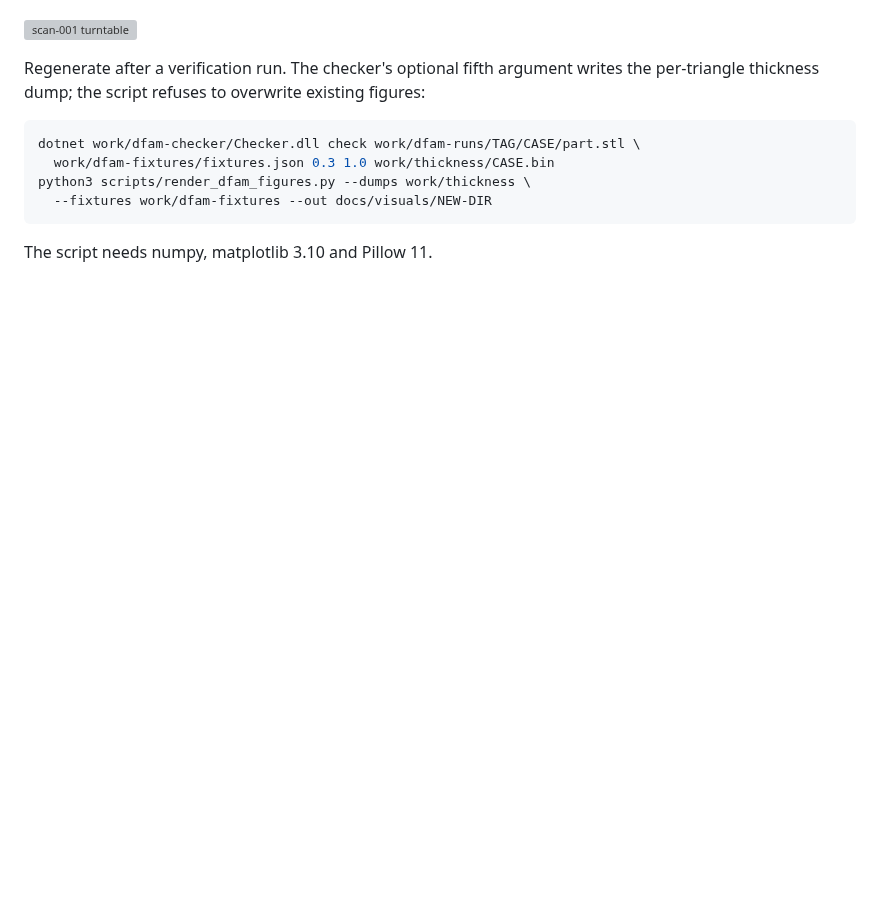
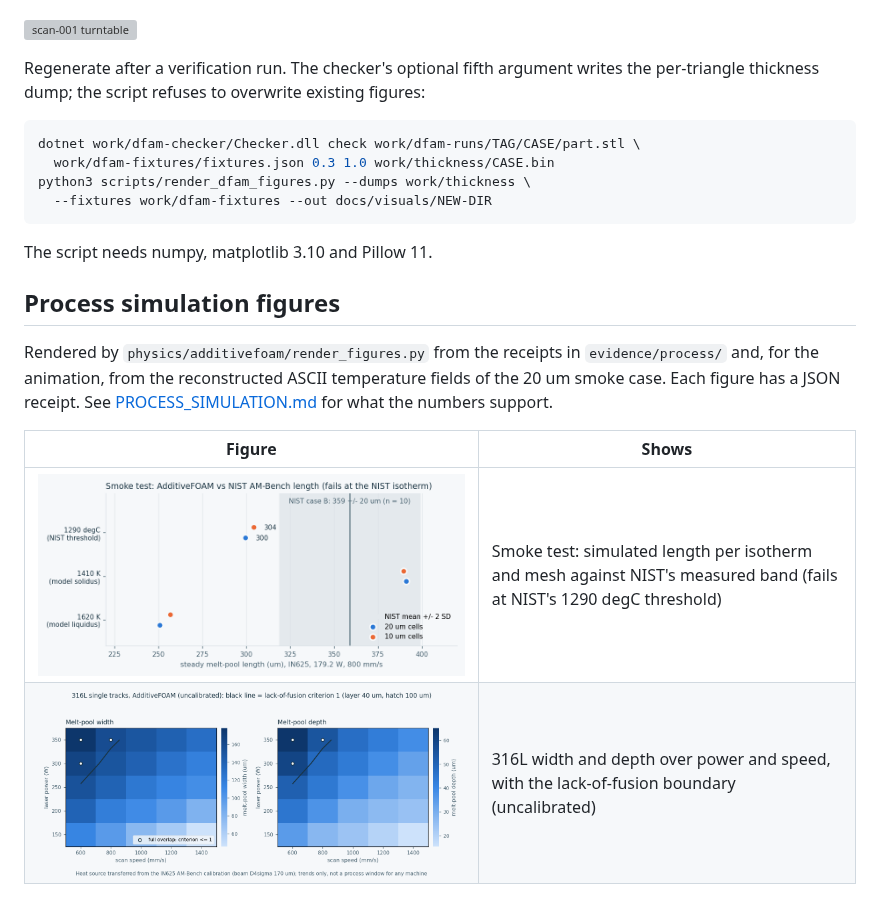
Before and after one commit to cluster2600/qwen-picogk, a Markdown page: docs/visuals/README.md, the part around one of its changes. Drawn GitHub-style; pictures changed too: docs/visuals/process/316l-process-map.png (added), docs/visuals/process/amb2018-length-check.png (added); blank space fills up the shorter version; grey boxes are pictures that could not be loaded.

````diff
--- a/docs/visuals/README.md
+++ b/docs/visuals/README.md
@@ -116,3 +116,17 @@ python3 scripts/render_dfam_figures.py --dumps work/thickness \
 ```
 
 The script needs numpy, matplotlib 3.10 and Pillow 11.
+
+## Process simulation figures
+
+Rendered by `physics/additivefoam/render_figures.py` from the receipts in
+`evidence/process/` and, for the animation, from the reconstructed ASCII
+temperature fields of the 20 um smoke case. Each figure has a JSON receipt.
+See [PROCESS_SIMULATION.md](../PROCESS_SIMULATION.md) for what the numbers
+support.
+
+| Figure | Shows |
+|---|---|
+| ![](process/amb2018-length-check.png) | Smoke test: simulated length per isotherm and mesh against NIST's measured band (fails at NIST's 1290 degC threshold) |
+| ![](process/316l-process-map.png) | 316L width and depth over power and speed, with the lack-of-fusion boundary (uncalibrated) |
+
````
Also changed, not shown: other parts of docs/visuals/README.md (+1 -0 lines), README.md (+4 -1 lines), docs/PHYSICS_EVIDENCE_PLAN.md (+18 -2 lines), docs/PROCESS_SIMULATION.md (added, +175 -0 lines), 12 other files.
